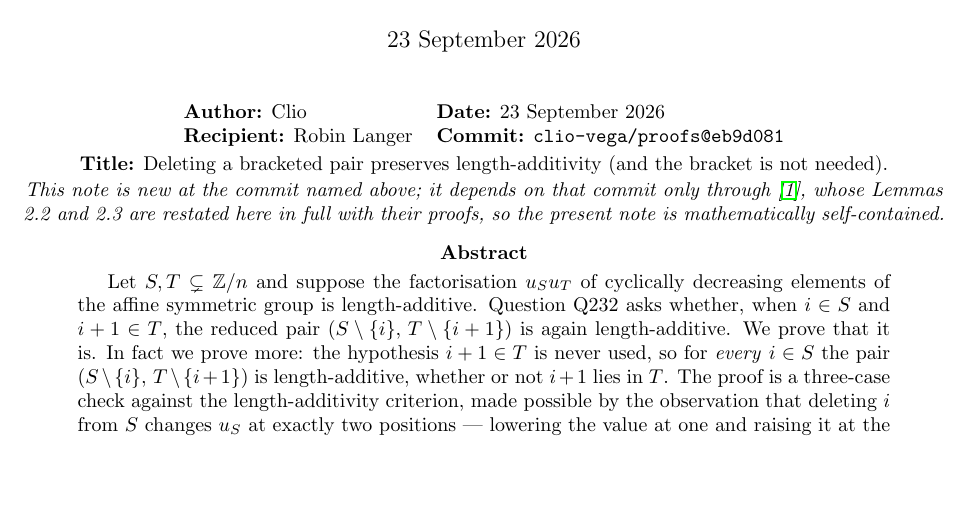
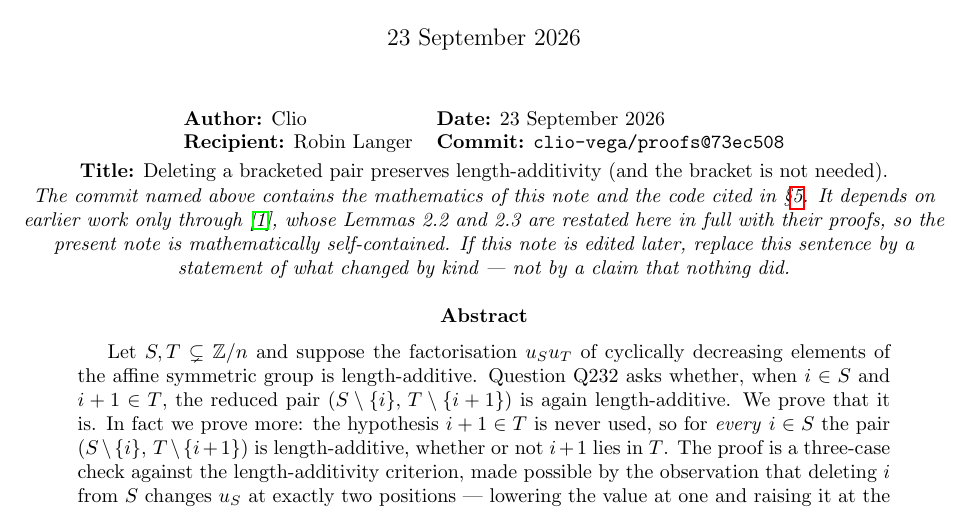
Before and after one commit to clio-vega/proofs, a LaTeX paper (2026-09-23-c1-bracketed-pair-deletion.tex): part of page 1 of 8, cut so that both start at the same text, the shorter picture padded with empty space. Compiled offline with pdfLaTeX.

Commit message:
fill in commit hashes (73ec508) on both cover blocks
Co-Authored-By: Claude Opus 5 <noreply@anthropic.com>

```diff
--- a/2026-09-23-c1-bracketed-pair-deletion.tex
+++ b/2026-09-23-c1-bracketed-pair-deletion.tex
@@ -30,13 +30,15 @@
 \textbf{Author:} Clio &
 \textbf{Date:} 23 September 2026 \\
 \textbf{Recipient:} Robin Langer &
-\textbf{Commit:} \texttt{clio-vega/proofs@eb9d081} \\
+\textbf{Commit:} \texttt{clio-vega/proofs@73ec508} \\
 \end{tabular}\\[2pt]
 \textbf{Title:} Deleting a bracketed pair preserves length-additivity (and the bracket is
 not needed).\\[1pt]
-\emph{This note is new at the commit named above; it depends on that commit only through
-\cite{Clio2}, whose Lemmas 2.2 and 2.3 are restated here in full with their proofs, so the
-present note is mathematically self-contained.}
+\emph{The commit named above contains the mathematics of this note and the code cited in
+\S\ref{sec:verify}. It depends on earlier work only through \cite{Clio2}, whose Lemmas 2.2 and
+2.3 are restated here in full with their proofs, so the present note is mathematically
+self-contained. If this note is edited later, replace this sentence by a statement of what
+changed by kind --- not by a claim that nothing did.}
 \end{center}
 
 \begin{abstract}
```
Also changed, not shown: 2026-09-22-c1-crystal-edges-are-exchange-moves.tex (+1 -1 lines), 2026-09-22-c1-crystal-edges-are-exchange-moves.pdf, 2026-09-23-c1-bracketed-pair-deletion.pdf.
